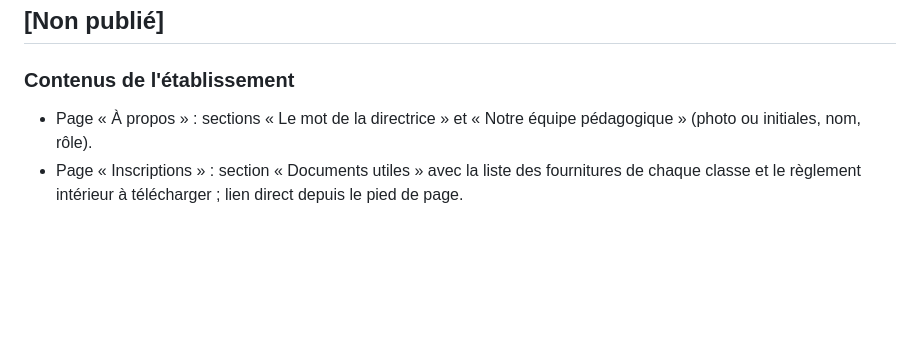
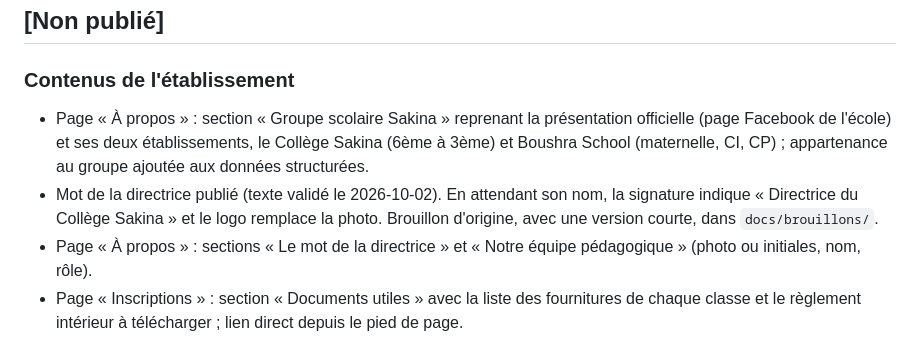
Before and after one commit to IbrahimaISIDev/sakinacollege, a Markdown page: CHANGELOG.md, the part around the change. Rendered like a GitHub page; blank space fills up the shorter version.

```diff
--- a/CHANGELOG.md
+++ b/CHANGELOG.md
@@ -3,6 +3,8 @@
 ## [Non publié]
 
 ### Contenus de l'établissement
+- Page « À propos » : section « Groupe scolaire Sakina » reprenant la présentation officielle (page Facebook de l'école) et ses deux établissements, le Collège Sakina (6ème à 3ème) et Boushra School (maternelle, CI, CP) ; appartenance au groupe ajoutée aux données structurées.
+- Mot de la directrice publié (texte validé le 2026-10-02). En attendant son nom, la signature indique « Directrice du Collège Sakina » et le logo remplace la photo. Brouillon d'origine, avec une version courte, dans `docs/brouillons/`.
 - Page « À propos » : sections « Le mot de la directrice » et « Notre équipe pédagogique » (photo ou initiales, nom, rôle).
 - Page « Inscriptions » : section « Documents utiles » avec la liste des fournitures de chaque classe et le règlement intérieur à télécharger ; lien direct depuis le pied de page.
 - Contenus regroupés dans `src/data/content.js` : tant qu'une rubrique n'est pas fournie par l'école, le site affiche « Bientôt disponible » (aucun contenu fictif publié).
```
Also changed, not shown: README.md (+5 -3 lines).
